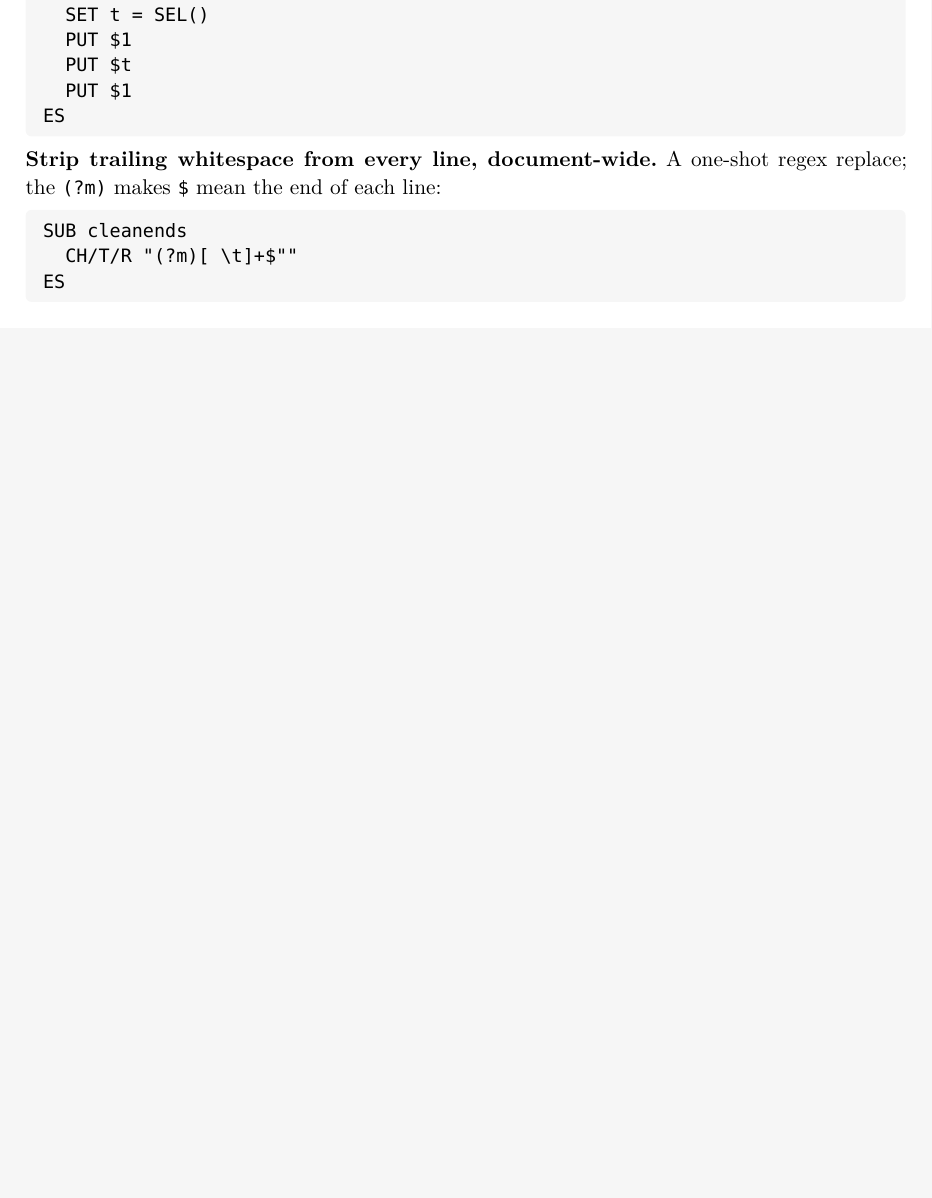
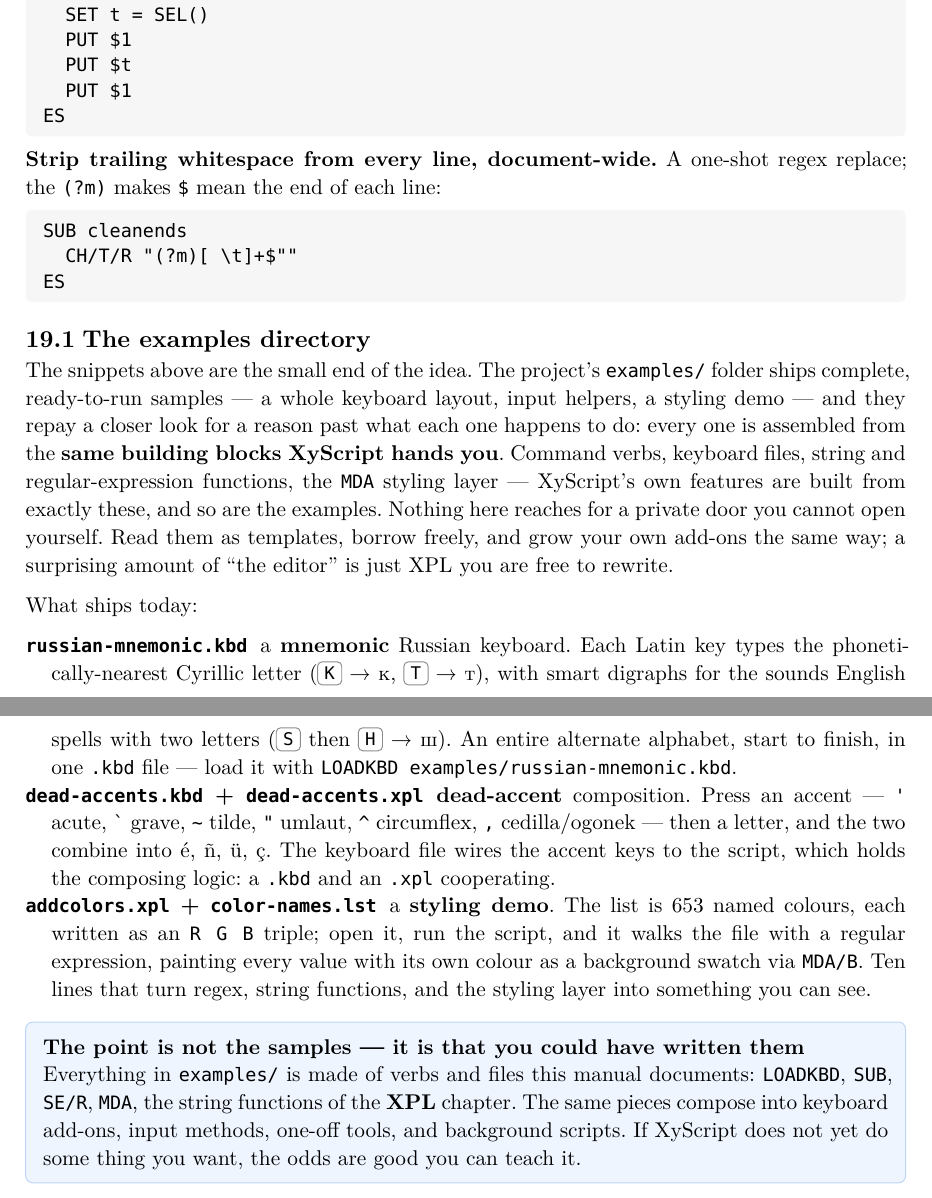
Before and after one commit to CLDistefano/xyscript, a Typst document (docs/manual.typ): part of page 58 of 59 before the commit and two parts of pages 58 and 59 of 60 after it, the two joined at a grey line, cut so that both start at the same text, the shorter picture padded with empty space. The pictures show the PDF file docs/manual.pdf that the author committed with the source.

Commit message:
docs: manual §19.1 — the examples/ directory + extensibility pitch
Add "The examples directory" to Appendix C, cataloging the shipped
samples (russian-mnemonic.kbd, dead-accents.kbd/.xpl, addcolors.xpl +
color-names.lst) and using them to make the extensibility case: every
example is built from the same building blocks XyScript itself uses —
verbs, keyboard files, string/regex functions, the MDA styling layer —
so users can read them as templates for their own add-ons. Descriptions
verified against the actual files. PDF regenerated.

Co-Authored-By: Claude Opus 4.8 <noreply@anthropic.com>

```diff
--- a/docs/manual.typ
+++ b/docs/manual.typ
@@ -2276,6 +2276,39 @@ makes #raw("$") mean the end of each line:
   CH/T/R \"(?m)[ \\t]+$\"\"
 ES")
 
+== The examples directory
+
+The snippets above are the small end of the idea. The project's #raw("examples/") folder ships
+complete, ready-to-run samples — a whole keyboard layout, input helpers, a styling demo — and they
+repay a closer look for a reason past what each one happens to do: every one is assembled from the
+*same building blocks XyScript hands you*. Command verbs, keyboard files, string and regular-expression
+functions, the #raw("MDA") styling layer — XyScript's own features are built from exactly these, and so
+are the examples. Nothing here reaches for a private door you cannot open yourself. Read them as
+templates, borrow freely, and grow your own add-ons the same way; a surprising amount of "the editor"
+is just XPL you are free to rewrite.
+
+What ships today:
+
+/ #raw("russian-mnemonic.kbd"): a *mnemonic* Russian keyboard. Each Latin key types the
+  phonetically-nearest Cyrillic letter (#kbd("K") → к, #kbd("T") → т), with smart digraphs for the
+  sounds English spells with two letters (#kbd("S") then #kbd("H") → ш). An entire alternate alphabet,
+  start to finish, in one #raw(".kbd") file — load it with #raw("LOADKBD examples/russian-mnemonic.kbd").
+/ #raw("dead-accents.kbd") + #raw("dead-accents.xpl"): *dead-accent* composition. Press an accent —
+  #raw("'") acute, #raw("`") grave, #raw("~") tilde, #raw("\"") umlaut, #raw("^") circumflex, #raw(",")
+  cedilla/ogonek — then a letter, and the two combine into é, ñ, ü, ç. The keyboard file wires the
+  accent keys to the script, which holds the composing logic: a #raw(".kbd") and an #raw(".xpl")
+  cooperating.
+/ #raw("addcolors.xpl") + #raw("color-names.lst"): a *styling demo*. The list is 653 named colours,
+  each written as an #raw("R G B") triple; open it, run the script, and it walks the file with a regular
+  expression, painting every value with its own colour as a background swatch via #raw("MDA/B"). Ten
+  lines that turn regex, string functions, and the styling layer into something you can see.
+
+#tip("The point is not the samples — it is that you could have written them")[Everything in
+#raw("examples/") is made of verbs and files this manual documents: #raw("LOADKBD"), #raw("SUB"),
+#raw("SE/R"), #raw("MDA"), the string functions of the *XPL* chapter. The same pieces compose into
+keyboard add-ons, input methods, one-off tools, and background scripts. If XyScript does not yet do some
+thing you want, the odds are good you can teach it.]
+
 = Appendix D — Markdown and Typst Support
 
 XyScript renders a document as either GitHub-Flavored Markdown or Typst markup, for the live preview and
```
Also changed, not shown: docs/manual.pdf.
